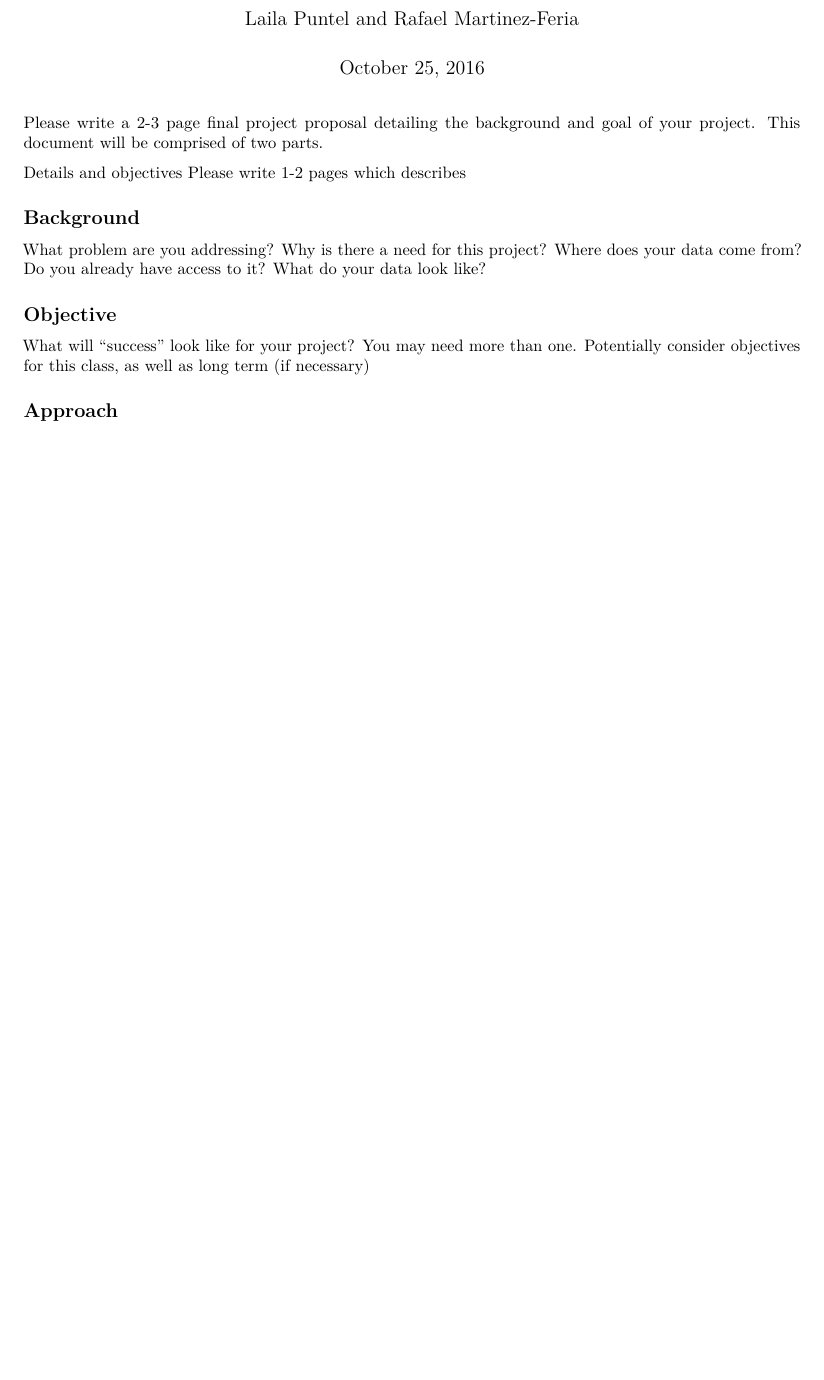
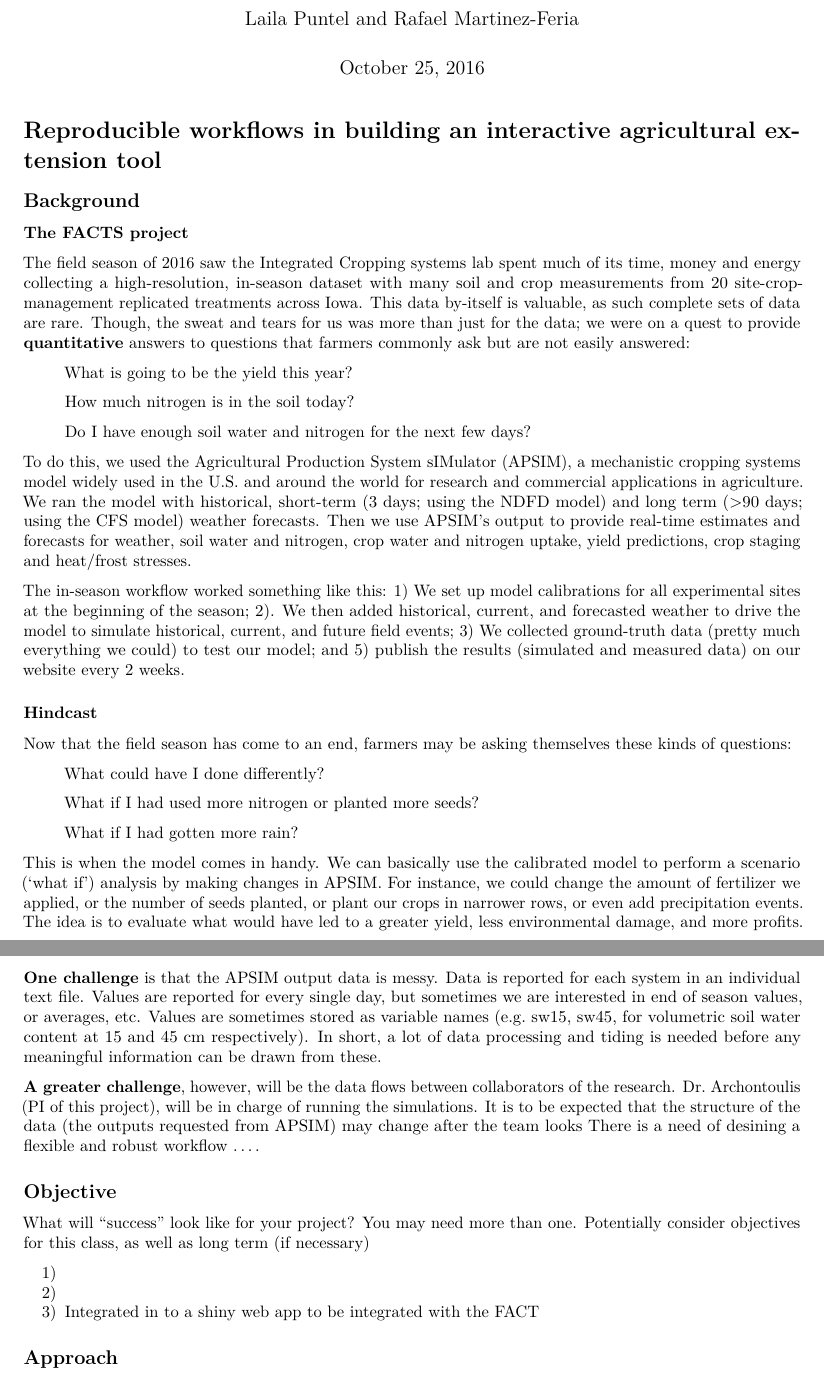
Before and after one commit to laila1986/Agro590_project, an R Markdown document (proposal.Rmd): part of the page before the commit and two parts of pages 1 and 2 of 2 after it, the two joined at a grey line, cut so that both start at the same text, the shorter picture padded with empty space. Rendered offline with R 4.5, knitr and Pandoc, then LaTeX, with nearby package versions.

Commit message:
added text in the proposal

```diff
--- a/proposal.Rmd
+++ b/proposal.Rmd
@@ -5,21 +5,49 @@ date: "October 25, 2016"
 output: pdf_document
 ---
 
-Please write a 2-3 page final project proposal detailing the background and goal of your project. This document will be comprised of two parts.
-
-Details and objectives
-Please write 1-2 pages which describes
+# Reproducible workflows in building an interactive agricultural extension tool
 
 ## Background
+### The FACTS project
 
-What problem are you addressing? Why is there a need for this project?
-Where does your data come from? Do you already have access to it? What do your data look like?
+The field season of 2016 saw the Integrated Cropping systems lab spent much of its time, money and energy collecting a high-resolution, in-season dataset with many soil and crop measurements from 20 site-crop-management replicated treatments across Iowa. This data by-itself is valuable, as such complete sets of data are rare. Though, the sweat and tears for us was more than just for the data; we were on a quest to provide **quantitative** answers to questions that farmers commonly ask but are not easily answered:
+
+> What is going to be the yield this year?
+
+> How much nitrogen is in the soil today?
+
+> Do I have enough soil water and nitrogen for the next few days?
+
+To do this, we used the Agricultural Production System sIMulator (APSIM), a mechanistic cropping systems model widely used in the U.S. and around the world for research and commercial applications in agriculture. We ran the model with historical, short-term (3 days; using the NDFD model) and long term (>90 days; using the CFS model) weather forecasts. Then we use APSIM’s output to provide real-time estimates and forecasts for weather, soil water and nitrogen, crop water and nitrogen uptake, yield predictions, crop staging and heat/frost stresses.
+
+The in-season workflow worked something like this: 1) We set up model calibrations for all experimental sites at the beginning of the season; 2). We then added historical, current, and forecasted weather to drive the model to simulate historical, current, and future field events; 3) We collected ground-truth data (pretty much everything we could) to test our model; and 5) publish the results (simulated and measured data) on our website every 2 weeks.
+
+### Hindcast
+
+Now that the field season has come to an end, farmers may be asking themselves these kinds of questions:
+
+> What could have I done differently?
+
+> What if I had used more nitrogen or planted more seeds?
+
+> What if I had gotten more rain?
+
+This is when the model comes in handy. We can basically use the calibrated model to perform a scenario (‘what if’) analysis by making changes in APSIM. For instance, we could change the amount of fertilizer we applied, or the number of seeds planted, or plant our crops in narrower rows, or even add precipitation events. The idea is to evaluate what would have led to a greater yield, less environmental damage, and more profits.
+
+**One challenge** is that the APSIM output data is messy. Data is reported for each system in an individual text file. Values are reported for every single day, but sometimes we are interested in end of season values, or averages, etc. Values are sometimes stored as variable names (e.g. sw15, sw45, for volumetric soil water content at 15 and 45 cm respectively). In short, a lot of data processing and tiding is needed before any meaningful information can be drawn from these.
+
+**A greater challenge**, however, will be the data flows between collaborators of the research. Dr. Archontoulis (PI of this project), will be in charge of running the simulations. It is to be expected that the structure of the data (the outputs requested from APSIM) may change after the team looks
+There is a need of desining a flexible and robust workflow ....
 
 ## Objective
 
 What will “success” look like for your project?
 You may need more than one.
 Potentially consider objectives for this class, as well as long term (if necessary)
+
+1)
+2)
+3) Integrated in to a shiny web app to be integrated with the FACT
 
 ## Approach
 
```
